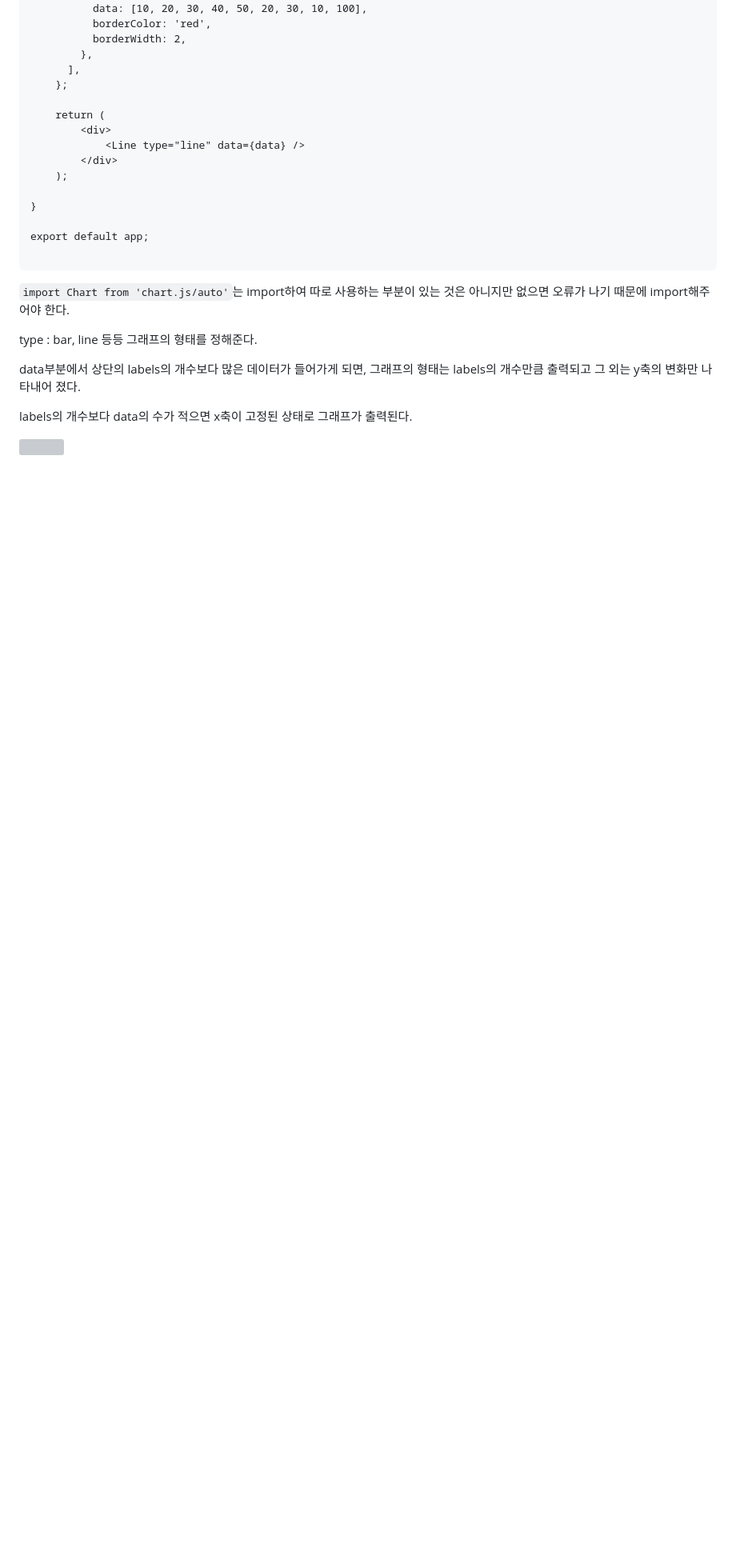
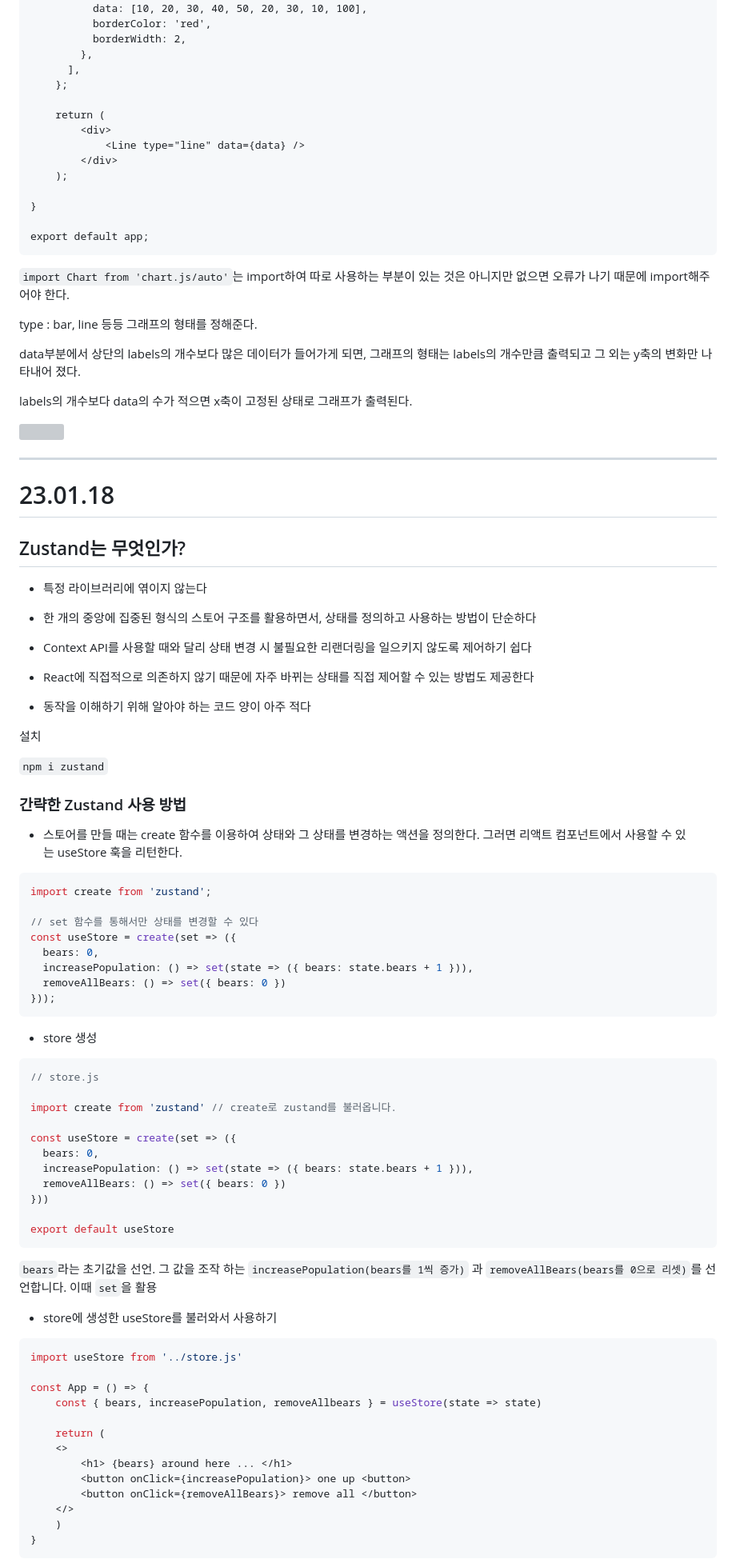
Before and after one commit to hunsang-you/MiriStock, a Markdown page: yhs/README.md, the part around one of its changes. Shown at 80% size. Rendered like a GitHub page; blank space fills up the shorter version; grey boxes are pictures that could not be loaded.

Commit message:
[Docs] TIL작성

````diff
--- a/yhs/README.md
+++ b/yhs/README.md
@@ -127,16 +121,15 @@ function app() {
       ],
     };
 
-	return (
-    	<div>
-        	<Line type="line" data={data} />
+    return (
+        <div>
+            <Line type="line" data={data} />
         </div>
     );
 
 }
 
 export default app;
-
 ```
 
 `import Chart from 'chart.js/auto'`는 import하여 따로 사용하는 부분이 있는 것은 아니지만 없으면 오류가 나기 때문에 import해주어야 한다.
@@ -148,3 +141,85 @@ data부분에서  상단의 labels의 개수보다 많은 데이터가 들어가
 labels의 개수보다 data의 수가 적으면 x축이 고정된 상태로 그래프가 출력된다.
 
 ![](README_assets/2023-01-18-00-44-43-image.png)
+
+---
+
+# 23.01.18
+
+## Zustand는 무엇인가?
+
+- 특정 라이브러리에 엮이지 않는다
+
+- 한 개의 중앙에 집중된 형식의 스토어 구조를 활용하면서, 상태를 정의하고 사용하는 방법이 단순하다
+
+- Context API를 사용할 때와 달리 상태 변경 시 불필요한 리랜더링을 일으키지 않도록 제어하기 쉽다
+
+- React에 직접적으로 의존하지 않기 때문에 자주 바뀌는 상태를 직접 제어할 수 있는 방법도 제공한다
+
+- 동작을 이해하기 위해 알아야 하는 코드 양이 아주 적다
+
+
+
+설치
+
+`npm i zustand`
+
+
+
+
+
+### 간략한 Zustand 사용 방법
+
+- 스토어를 만들 때는 create 함수를 이용하여 상태와 그 상태를 변경하는 액션을 정의한다. 그러면 리액트 컴포넌트에서 사용할 수 있는 useStore 훅을 리턴한다.
+
+
+
+```js
+import create from 'zustand';
+
+// set 함수를 통해서만 상태를 변경할 수 있다
+const useStore = create(set => ({
+  bears: 0,
+  increasePopulation: () => set(state => ({ bears: state.bears + 1 })),
+  removeAllBears: () => set({ bears: 0 })
+}));
+```
+
+- store 생성
+
+```js
+// store.js
+
+import create from 'zustand' // create로 zustand를 불러옵니다.
+
+const useStore = create(set => ({
+  bears: 0,
+  increasePopulation: () => set(state => ({ bears: state.bears + 1 })),
+  removeAllBears: () => set({ bears: 0 })
+}))
+
+export default useStore
+```
+
+`bears`라는 초기값을 선언. 그 값을 조작 하는 `increasePopulation(bears를 1씩 증가)` 과 `removeAllBears(bears를 0으로 리셋)`를 선언합니다. 이때 `set`을 활용
+
+
+
+- store에 생성한 useStore를 불러와서 사용하기
+
+```js
+import useStore from '../store.js'
+
+const App = () => {
+    const { bears, increasePopulation, removeAllbears } = useStore(state => state)
+
+    return (
+    <>
+        <h1> {bears} around here ... </h1>
+        <button onClick={increasePopulation}> one up <button>
+        <button onClick={removeAllBears}> remove all </button>
+    </>
+    )
+}
+```
+
````
Also changed, not shown: other parts of yhs/README.md (+1 -6 lines).
